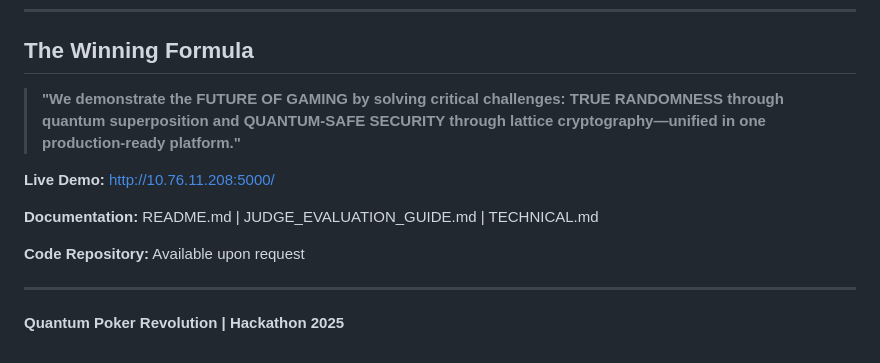
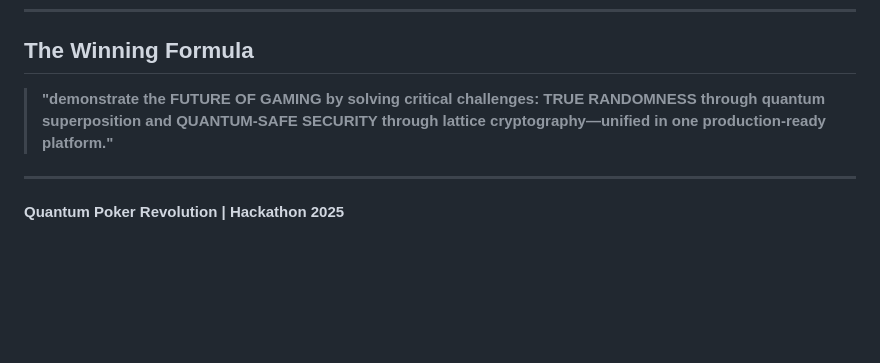
Before and after one commit to swamisan0807/quantum-algorithms, a Markdown page: templates/README.md, the part around the change. Rendered like a GitHub page; blank space fills up the shorter version.

```diff
--- a/templates/README.md
+++ b/templates/README.md
@@ -560,13 +560,8 @@ GET http://localhost:5000/pqc
 
 ## The Winning Formula
 
-> **"We demonstrate the FUTURE OF GAMING by solving critical challenges: TRUE RANDOMNESS through quantum superposition and QUANTUM-SAFE SECURITY through lattice cryptography—unified in one production-ready platform."**
+> **"demonstrate the FUTURE OF GAMING by solving critical challenges: TRUE RANDOMNESS through quantum superposition and QUANTUM-SAFE SECURITY through lattice cryptography—unified in one production-ready platform."**
 
-**Live Demo:** http://10.76.11.208:5000/
-
-**Documentation:** README.md | JUDGE_EVALUATION_GUIDE.md | TECHNICAL.md
-
-**Code Repository:** Available upon request
 
 ---
 
```
